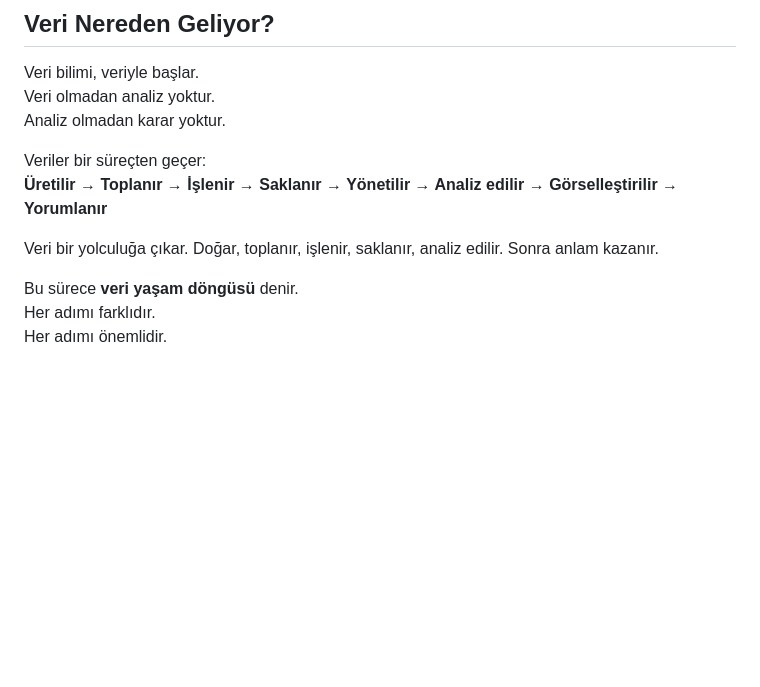
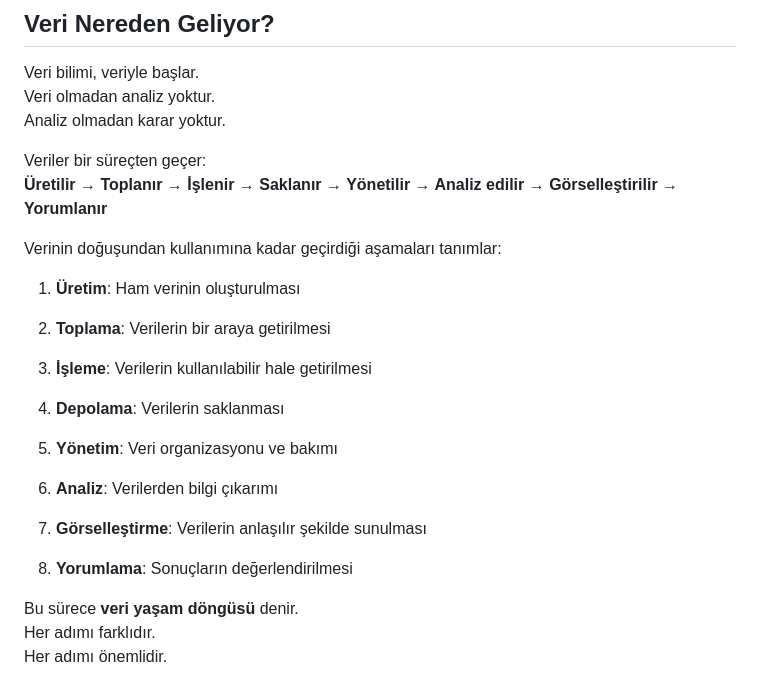
Before and after one commit to toygarpar/VeriBilimineGiris, a Markdown page: 13-verinin-yasam-dongusu.md, the part around the change. Drawn GitHub-style; blank space fills up the shorter version.

Commit message:
chapters 13 modified

```diff
--- a/13-verinin-yasam-dongusu.md
+++ b/13-verinin-yasam-dongusu.md
@@ -9,7 +9,23 @@ Analiz olmadan karar yoktur.
 Veriler bir süreçten geçer:
 **Üretilir → Toplanır → İşlenir → Saklanır → Yönetilir → Analiz edilir → Görselleştirilir → Yorumlanır**
 
-Veri bir yolculuğa çıkar. Doğar, toplanır, işlenir, saklanır, analiz edilir. Sonra anlam kazanır.
+Verinin doğuşundan kullanımına kadar geçirdiği aşamaları tanımlar:
+
+1. **Üretim**: Ham verinin oluşturulması
+
+2. **Toplama**: Verilerin bir araya getirilmesi
+
+3. **İşleme**: Verilerin kullanılabilir hale getirilmesi
+
+4. **Depolama**: Verilerin saklanması
+
+5. **Yönetim**: Veri organizasyonu ve bakımı
+
+6. **Analiz**: Verilerden bilgi çıkarımı
+
+7. **Görselleştirme**: Verilerin anlaşılır şekilde sunulması
+
+8. **Yorumlama**: Sonuçların değerlendirilmesi
 
 Bu sürece **veri yaşam döngüsü** denir.
 Her adımı farklıdır.
```
